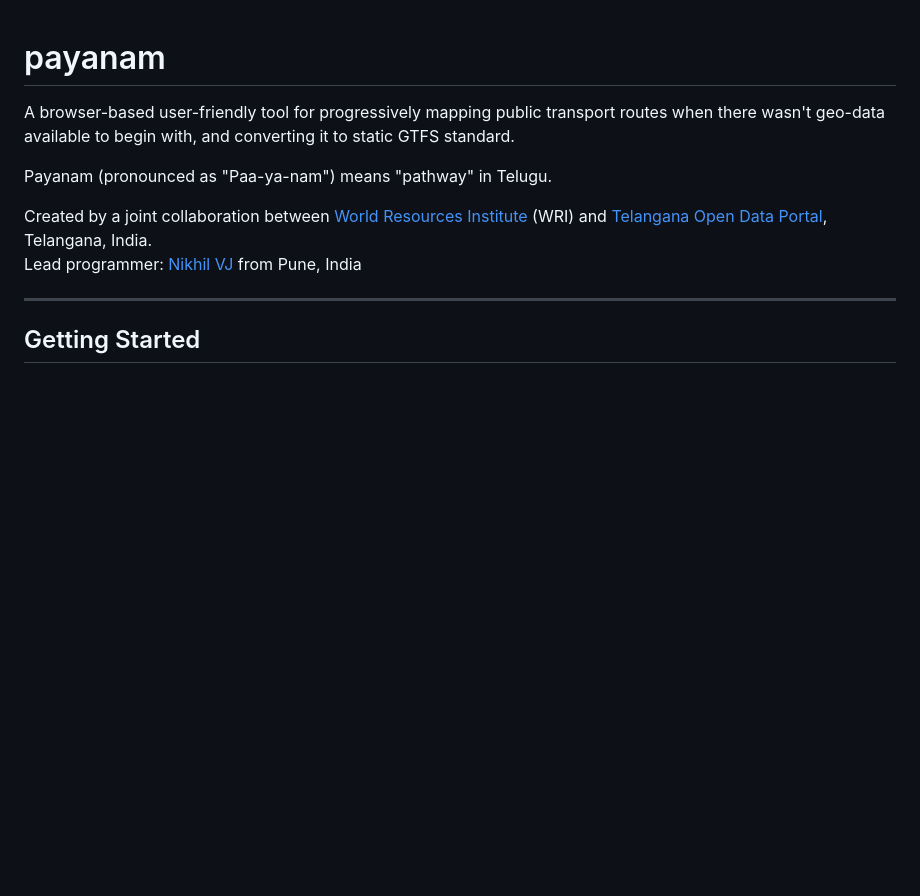
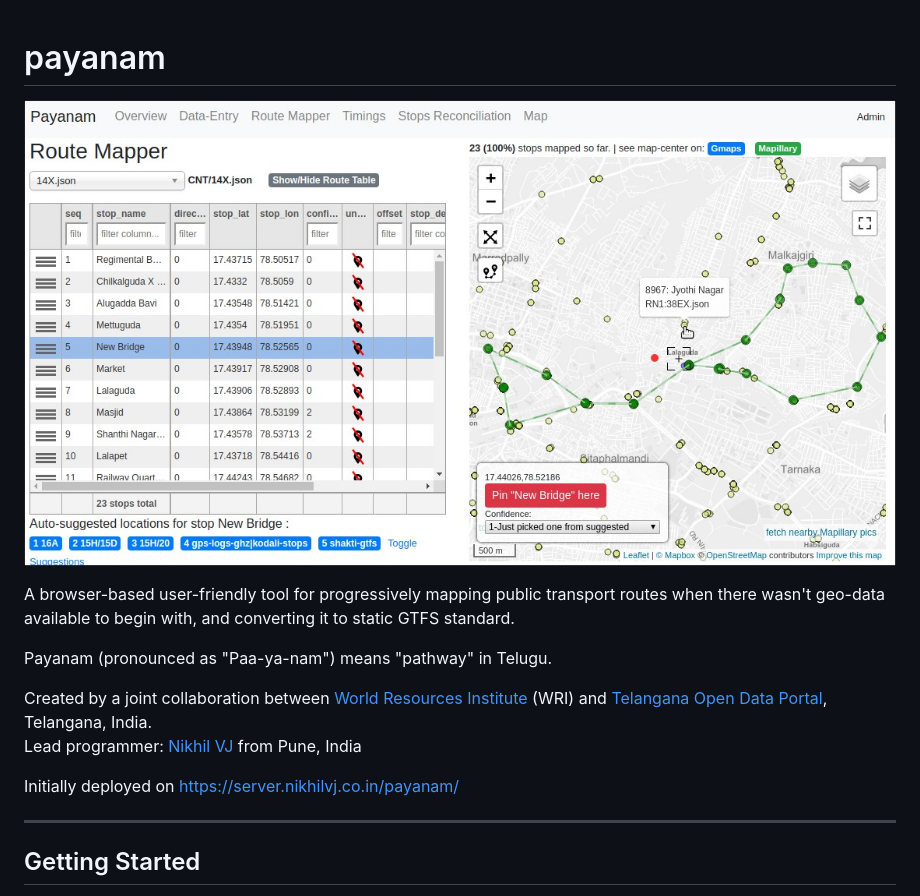
Before and after one commit to WRI-Cities/payanam, a Markdown page: README.md, the part around the change. Drawn GitHub-style; pictures changed too: lib/payanam-screenshot.jpg (added); blank space fills up the shorter version.

Commit message:
readme-screenshot

```diff
--- a/README.md
+++ b/README.md
@@ -1,4 +1,6 @@
 # payanam
+
+![screenshot](https://github.com/WRI-Cities/payanam/raw/master/lib/payanam-screenshot.jpg)
 
 A browser-based user-friendly tool for progressively mapping public transport routes when there wasn't geo-data available to begin with, and converting it to static GTFS standard.
 
@@ -6,6 +8,8 @@ Payanam (pronounced as "Paa-ya-nam") means "pathway" in Telugu.
 
 Created by a joint collaboration between [World Resources Institute](https://www.wri-india.org/our-work/topics/cities-transport) (WRI) and [Telangana Open Data Portal](https://www.data.telangana.gov.in/), Telangana, India.
 Lead programmer: [Nikhil VJ](https://github.com/answerquest) from Pune, India
+
+Initially deployed on https://server.nikhilvj.co.in/payanam/
 
 ----
 
```
